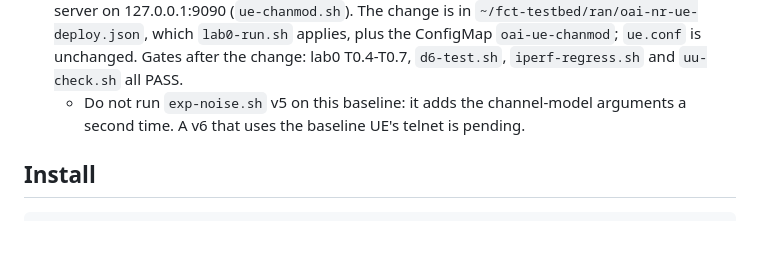
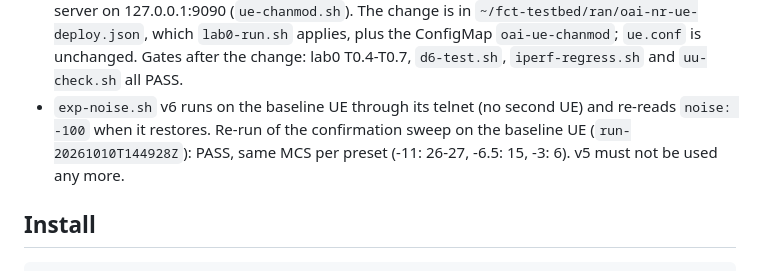
Before and after one commit to rediramli/R-D-Testbed, a Markdown page: README.md, the part around the change. Drawn GitHub-style; blank space fills up the shorter version.

Commit message:
README: exp-noise v6 replaces v5

````diff
--- a/README.md
+++ b/README.md
@@ -58,7 +58,7 @@ Notes:
 - With no DL traffic the gNB reports MCS 0, goodput 0 and a decaying BLER; that is the idle state, not a link problem.
 - The sweep reached -2 dB (CQI 4, MCS 4, ~10 Mbit/s) without link loss; the loss threshold is lower and not yet measured.
  - Since 2026-10-10 the baseline UE runs with the channel model (AWGN, -100 dB) and a telnet server on 127.0.0.1:9090 (`ue-chanmod.sh`). The change is in `~/fct-testbed/ran/oai-nr-ue-deploy.json`, which `lab0-run.sh` applies, plus the ConfigMap `oai-ue-chanmod`; `ue.conf` is unchanged. Gates after the change: lab0 T0.4-T0.7, `d6-test.sh`, `iperf-regress.sh` and `uu-check.sh` all PASS.
-   - Do not run `exp-noise.sh` v5 on this baseline: it adds the channel-model arguments a second time. A v6 that uses the baseline UE's telnet is pending.
+- `exp-noise.sh` v6 runs on the baseline UE through its telnet (no second UE) and re-reads `noise: -100` when it restores. Re-run of the confirmation sweep on the baseline UE (`run-20261010T144928Z`): PASS, same MCS per preset (-11: 26-27, -6.5: 15, -3: 6). v5 must not be used any more.
 ## Install
 
 ```bash
````
